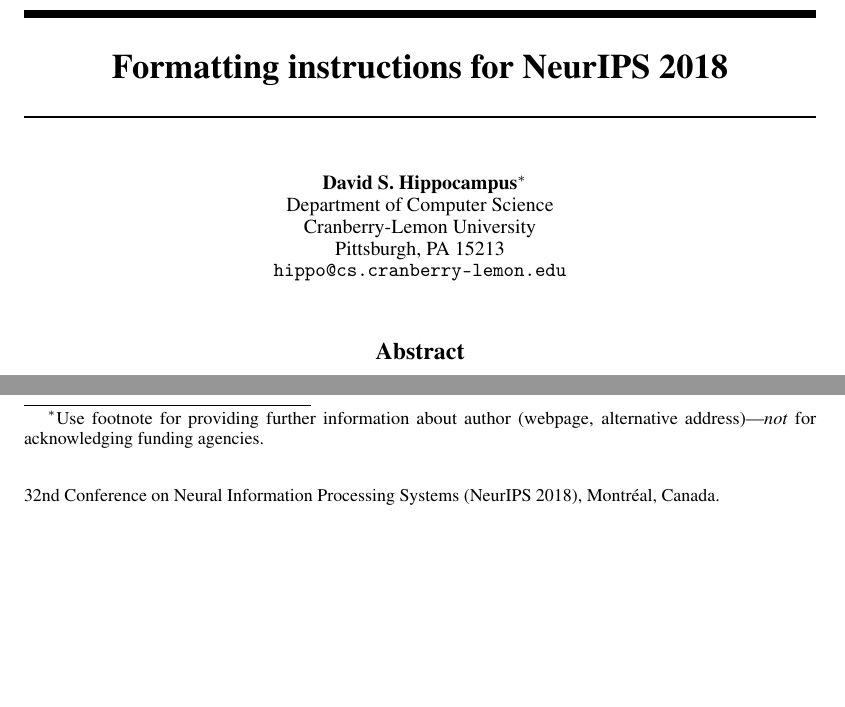
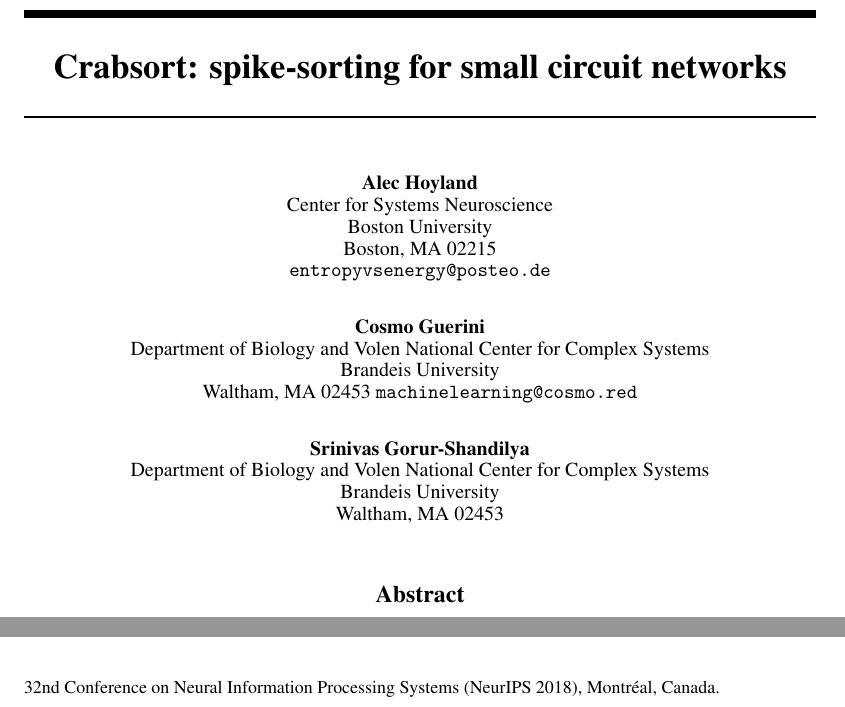
Before and after one commit to alec-hoyland/machine-learning-project, a LaTeX paper (nips_2018.tex): two parts of page 1 of 5, joined at a grey line, cut at the place of the change, the shorter picture padded with empty space. Compiled offline with pdfLaTeX; a LaTeX package or settings file that is missing is left out.

Commit message:
Add title and authors

```diff
--- a/nips_2018.tex
+++ b/nips_2018.tex
@@ -26,7 +26,7 @@
 \usepackage{nicefrac}       % compact symbols for 1/2, etc.
 \usepackage{microtype}      % microtypography
 
-\title{Formatting instructions for NeurIPS 2018}
+\title{Crabsort: spike-sorting for small circuit networks}
 
 % The \author macro works with any number of authors. There are two commands
 % used to separate the names and addresses of multiple authors: \And and \AND.
@@ -37,34 +37,22 @@
 % \AND instead of \And before the third author name.
 
 \author{%
-  David S.~Hippocampus\thanks{Use footnote for providing further information
-    about author (webpage, alternative address)---\emph{not} for acknowledging
-    funding agencies.} \\
-  Department of Computer Science\\
-  Cranberry-Lemon University\\
-  Pittsburgh, PA 15213 \\
-  \texttt{hippo@cs.cranberry-lemon.edu} \\
-  % examples of more authors
-  % \And
-  % Coauthor \\
-  % Affiliation \\
-  % Address \\
-  % \texttt{email} \\
-  % \AND
-  % Coauthor \\
-  % Affiliation \\
-  % Address \\
-  % \texttt{email} \\
-  % \And
-  % Coauthor \\
-  % Affiliation \\
-  % Address \\
-  % \texttt{email} \\
-  % \And
-  % Coauthor \\
-  % Affiliation \\
-  % Address \\
-  % \texttt{email} \\
+  Alec Hoyland \\
+  Center for Systems Neuroscience \\
+  Boston University \\
+  Boston, MA 02215 \\
+  \texttt{entropyvsenergy@posteo.de} \\
+  \And
+  Cosmo Guerini \\
+  Department of Biology and Volen National Center for Complex Systems \\
+  Brandeis University \\
+  Waltham, MA 02453
+  \texttt{machinelearning@cosmo.red} \\
+  \And
+  Srinivas Gorur-Shandilya \\
+  Department of Biology and Volen National Center for Complex Systems \\
+  Brandeis University \\
+  Waltham, MA 02453
 }
 
 \begin{document}
```
Also changed, not shown: nips_2018.pdf.
